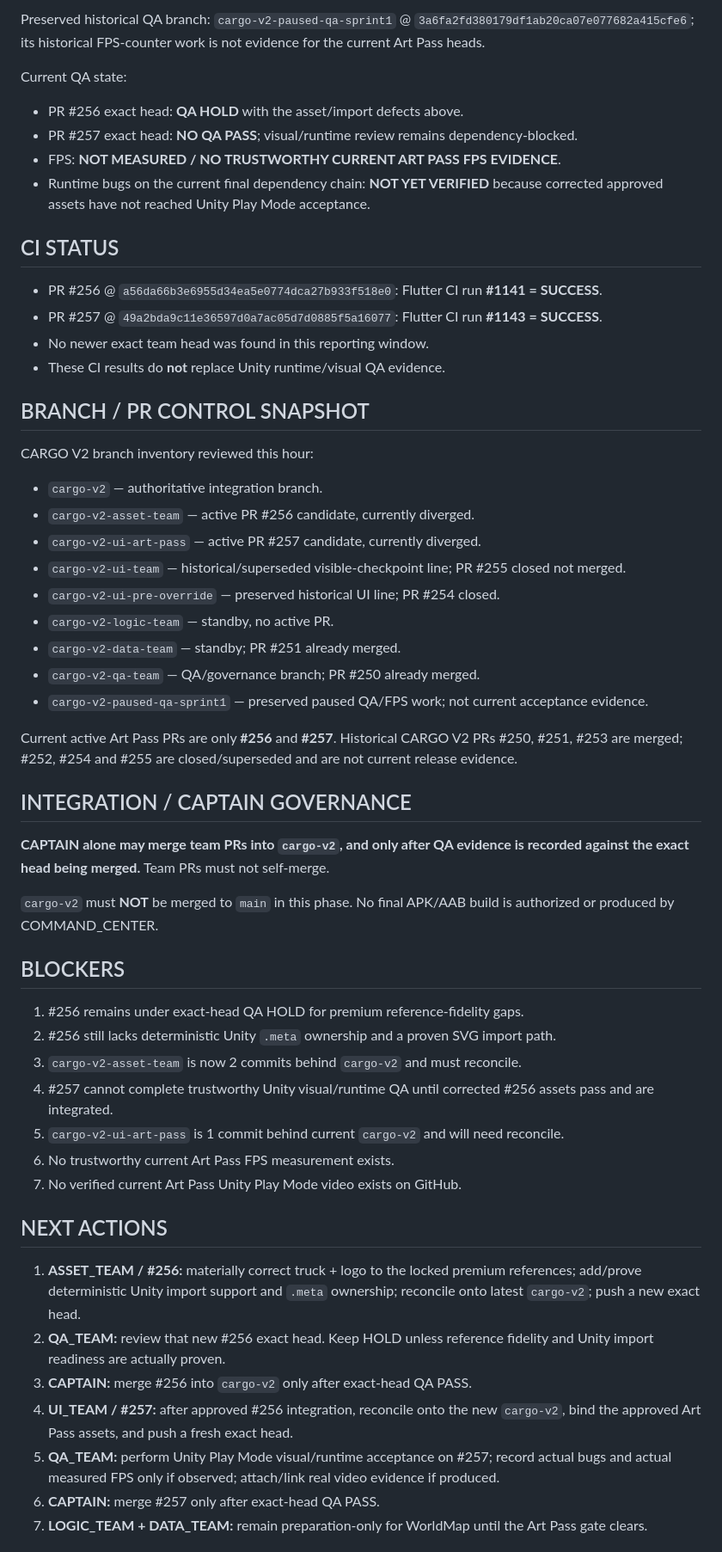
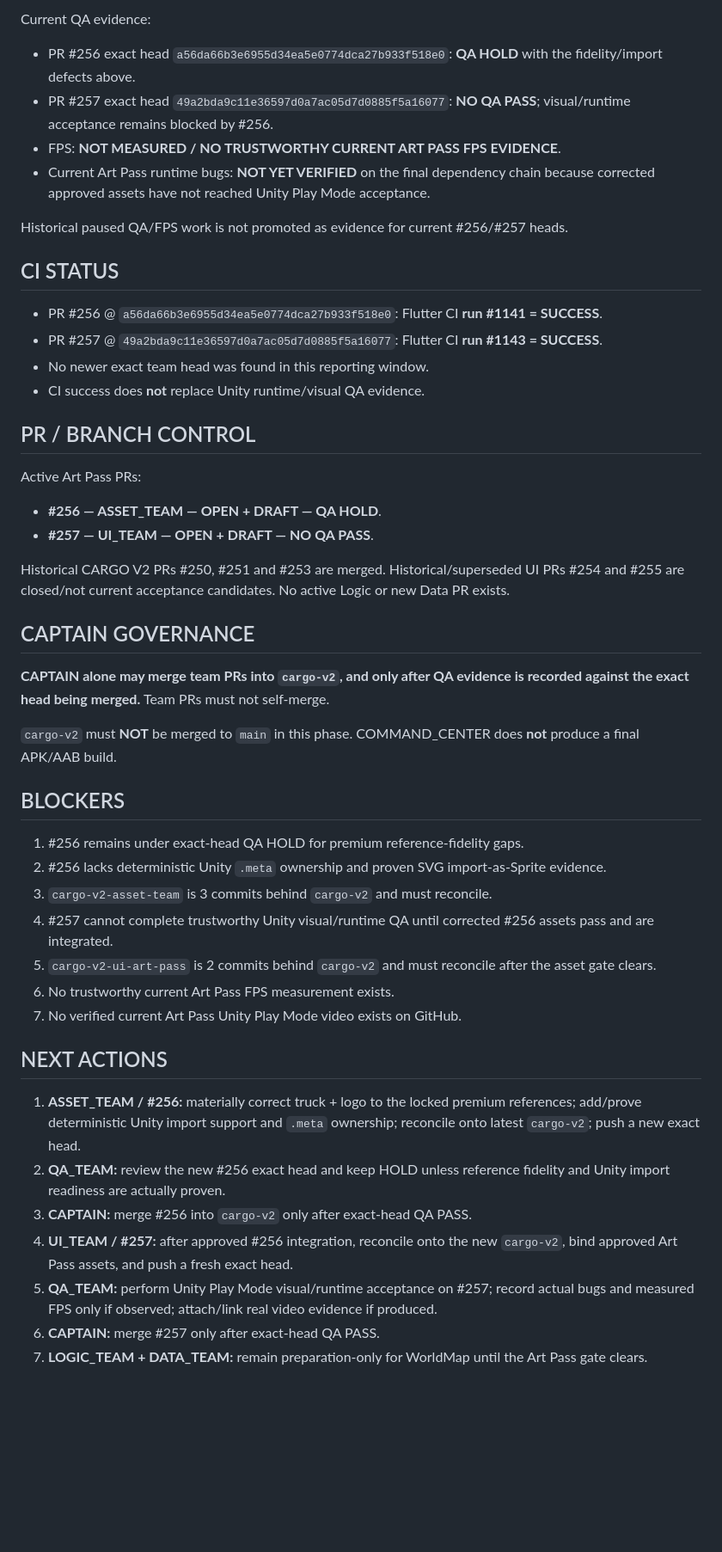
Before and after one commit to walidatiyaai2025-gif/CARGame, a Markdown page: docs/PROGRESS_REPORT.md, the part around one of its changes. Shown at 86% size. Rendered like a GitHub page; blank space fills up the shorter version.

Commit message:
[CARGO V2][COMMAND_CENTER] Update progress report hour 4

```diff
--- a/docs/PROGRESS_REPORT.md
+++ b/docs/PROGRESS_REPORT.md
@@ -55,52 +49,45 @@ Branch: `cargo-v2-qa-team`. Current relation to `cargo-v2`: **behind by 2 / ahea
 
-Preserved historical QA branch: `cargo-v2-paused-qa-sprint1` @ `3a6fa2fd380179df1ab20ca07e077682a415cfe6`; its historical FPS-counter work is not evidence for the current Art Pass heads.
+Current QA evidence:
+- PR #256 exact head `a56da66b3e6955d34ea5e0774dca27b933f518e0`: **QA HOLD** with the fidelity/import defects above.
+- PR #257 exact head `49a2bda9c11e36597d0a7ac05d7d0885f5a16077`: **NO QA PASS**; visual/runtime acceptance remains blocked by #256.
+- FPS: **NOT MEASURED / NO TRUSTWORTHY CURRENT ART PASS FPS EVIDENCE**.
+- Current Art Pass runtime bugs: **NOT YET VERIFIED** on the final dependency chain because corrected approved assets have not reached Unity Play Mode acceptance.
 
-Current QA state:
-- PR #256 exact head: **QA HOLD** with the asset/import defects above.
-- PR #257 exact head: **NO QA PASS**; visual/runtime review remains dependency-blocked.
-- FPS: **NOT MEASURED / NO TRUSTWORTHY CURRENT ART PASS FPS EVIDENCE**.
-- Runtime bugs on the current final dependency chain: **NOT YET VERIFIED** because corrected approved assets have not reached Unity Play Mode acceptance.
+Historical paused QA/FPS work is not promoted as evidence for current #256/#257 heads.
 
 ## CI STATUS
-- PR #256 @ `a56da66b3e6955d34ea5e0774dca27b933f518e0`: Flutter CI run **#1141 = SUCCESS**.
-- PR #257 @ `49a2bda9c11e36597d0a7ac05d7d0885f5a16077`: Flutter CI run **#1143 = SUCCESS**.
+- PR #256 @ `a56da66b3e6955d34ea5e0774dca27b933f518e0`: Flutter CI **run #1141 = SUCCESS**.
+- PR #257 @ `49a2bda9c11e36597d0a7ac05d7d0885f5a16077`: Flutter CI **run #1143 = SUCCESS**.
 - No newer exact team head was found in this reporting window.
-- These CI results do **not** replace Unity runtime/visual QA evidence.
+- CI success does **not** replace Unity runtime/visual QA evidence.
 
-## BRANCH / PR CONTROL SNAPSHOT
-CARGO V2 branch inventory reviewed this hour:
-- `cargo-v2` — authoritative integration branch.
-- `cargo-v2-asset-team` — active PR #256 candidate, currently diverged.
-- `cargo-v2-ui-art-pass` — active PR #257 candidate, currently diverged.
-- `cargo-v2-ui-team` — historical/superseded visible-checkpoint line; PR #255 closed not merged.
-- `cargo-v2-ui-pre-override` — preserved historical UI line; PR #254 closed.
-- `cargo-v2-logic-team` — standby, no active PR.
-- `cargo-v2-data-team` — standby; PR #251 already merged.
-- `cargo-v2-qa-team` — QA/governance branch; PR #250 already merged.
-- `cargo-v2-paused-qa-sprint1` — preserved paused QA/FPS work; not current acceptance evidence.
+## PR / BRANCH CONTROL
+Active Art Pass PRs:
+- **#256 — ASSET_TEAM — OPEN + DRAFT — QA HOLD**.
+- **#257 — UI_TEAM — OPEN + DRAFT — NO QA PASS**.
 
-Current active Art Pass PRs are only **#256** and **#257**. Historical CARGO V2 PRs #250, #251, #253 are merged; #252, #254 and #255 are closed/superseded and are not current release evidence.
+Historical CARGO V2 PRs #250, #251 and #253 are merged. Historical/superseded UI PRs #254 and #255 are closed/not current acceptance candidates. No active Logic or new Data PR exists.
 
-## INTEGRATION / CAPTAIN GOVERNANCE
+## CAPTAIN GOVERNANCE
 **CAPTAIN alone may merge team PRs into `cargo-v2`, and only after QA evidence is recorded against the exact head being merged.** Team PRs must not self-merge.
 
-`cargo-v2` must **NOT** be merged to `main` in this phase. No final APK/AAB build is authorized or produced by COMMAND_CENTER.
+`cargo-v2` must **NOT** be merged to `main` in this phase. COMMAND_CENTER does **not** produce a final APK/AAB build.
 
 ## BLOCKERS
 1. #256 remains under exact-head QA HOLD for premium reference-fidelity gaps.
-2. #256 still lacks deterministic Unity `.meta` ownership and a proven SVG import path.
-3. `cargo-v2-asset-team` is now 2 commits behind `cargo-v2` and must reconcile.
+2. #256 lacks deterministic Unity `.meta` ownership and proven SVG import-as-Sprite evidence.
+3. `cargo-v2-asset-team` is 3 commits behind `cargo-v2` and must reconcile.
 4. #257 cannot complete trustworthy Unity visual/runtime QA until corrected #256 assets pass and are integrated.
-5. `cargo-v2-ui-art-pass` is 1 commit behind current `cargo-v2` and will need reconcile.
+5. `cargo-v2-ui-art-pass` is 2 commits behind `cargo-v2` and must reconcile after the asset gate clears.
 6. No trustworthy current Art Pass FPS measurement exists.
 7. No verified current Art Pass Unity Play Mode video exists on GitHub.
 
 ## NEXT ACTIONS
 1. **ASSET_TEAM / #256:** materially correct truck + logo to the locked premium references; add/prove deterministic Unity import support and `.meta` ownership; reconcile onto latest `cargo-v2`; push a new exact head.
-2. **QA_TEAM:** review that new #256 exact head. Keep HOLD unless reference fidelity and Unity import readiness are actually proven.
+2. **QA_TEAM:** review the new #256 exact head and keep HOLD unless reference fidelity and Unity import readiness are actually proven.
 3. **CAPTAIN:** merge #256 into `cargo-v2` only after exact-head QA PASS.
-4. **UI_TEAM / #257:** after approved #256 integration, reconcile onto the new `cargo-v2`, bind the approved Art Pass assets, and push a fresh exact head.
-5. **QA_TEAM:** perform Unity Play Mode visual/runtime acceptance on #257; record actual bugs and actual measured FPS only if observed; attach/link real video evidence if produced.
+4. **UI_TEAM / #257:** after approved #256 integration, reconcile onto the new `cargo-v2`, bind approved Art Pass assets, and push a fresh exact head.
+5. **QA_TEAM:** perform Unity Play Mode visual/runtime acceptance on #257; record actual bugs and measured FPS only if observed; attach/link real video evidence if produced.
 6. **CAPTAIN:** merge #257 only after exact-head QA PASS.
 7. **LOGIC_TEAM + DATA_TEAM:** remain preparation-only for WorldMap until the Art Pass gate clears.
 
```
Also changed, not shown: other parts of docs/PROGRESS_REPORT.md (+22 -28 lines).
